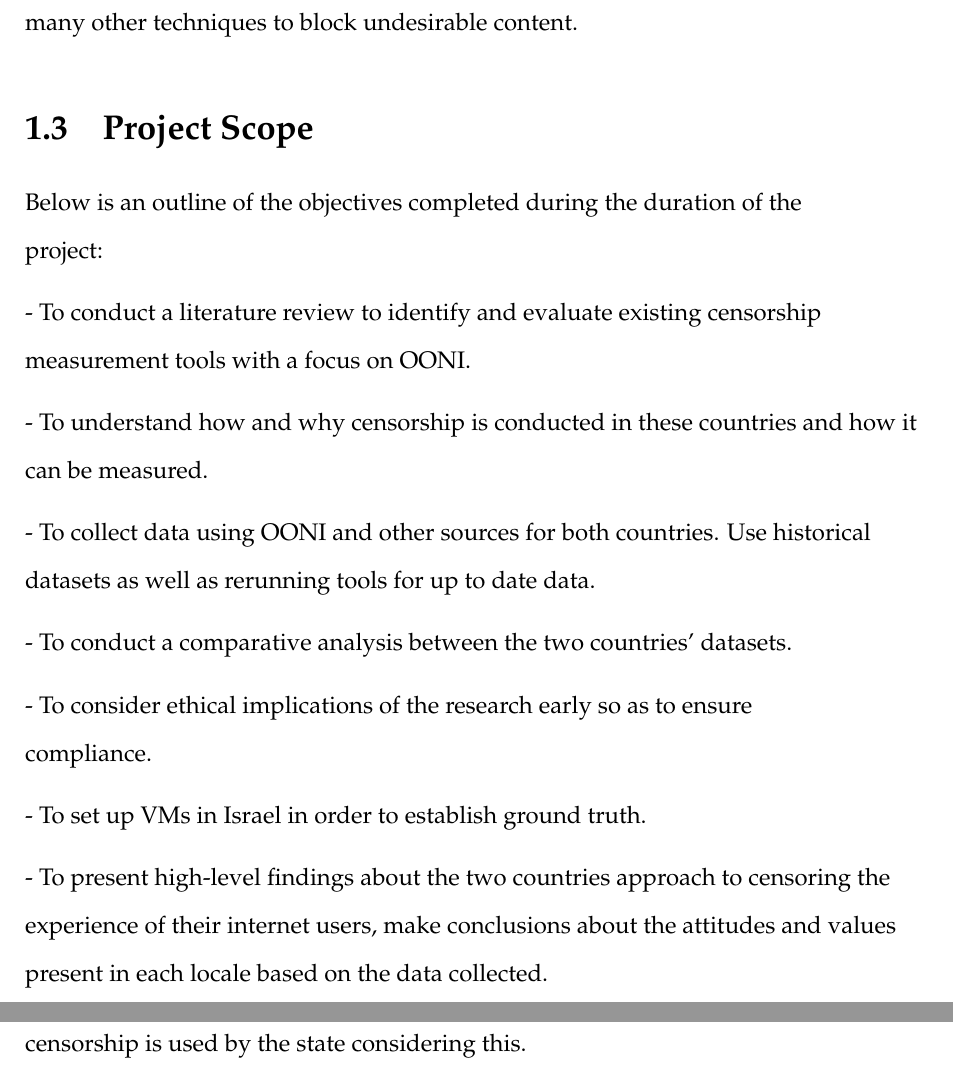
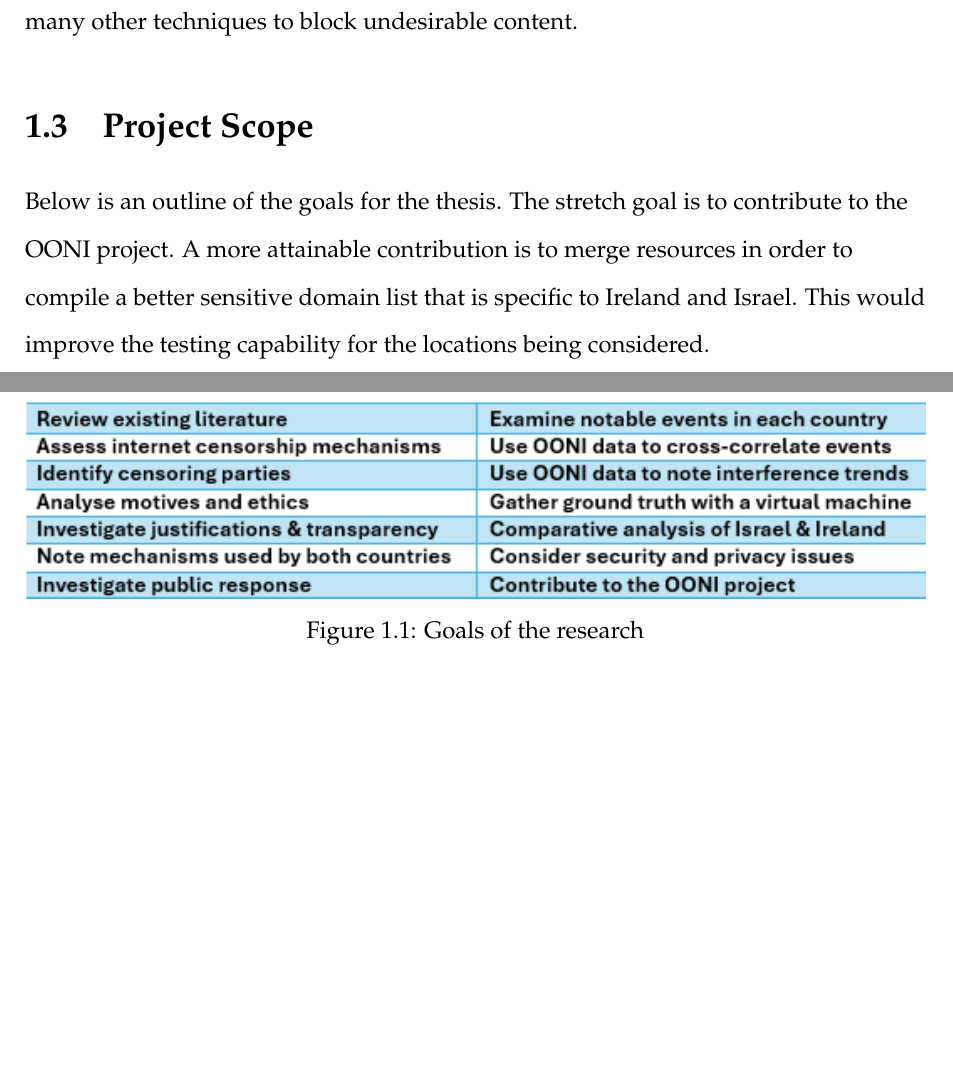
Before and after one commit to ccasey300/Thesis_Latex, a LaTeX thesis (main.tex, which reads introduction/introduction.tex): two parts of pages 9 and 10 of 56 before the commit and two parts of pages 10 and 11 of 57 after it, joined at a grey line, cut so that both start at the same text, the shorter picture padded with empty space. Compiled offline with pdfLaTeX.

Commit message:
Added intro table

```diff
--- a/introduction/introduction.tex
+++ b/introduction/introduction.tex
@@ -20,24 +22,13 @@ information available to its public.
 
 As more governments and entities began to engage in this, it became increasingly important to hold them accountable. As a result, the ‘Enemies of the Internet’ list was devised. It contains the governments and entities that actively engage in the repression of online freedoms, in the form of censorship and surveillance. As of 2014, there were 19 governments that fit this criterion but by now this number has likely increased. \cite{RSFEnemiesInternet2014} Traditionally, censorship involved monitoring a handful of media and cutting undesirable content, potentially replacing this with a message more in line with the agenda and norms of the locale. However, with the advent of the internet, this distribution of information became decentralised and thus allowed for more expression and freedom in the content consumed by a user. As a result, censorship has become more difficult to conduct, but potentially easier to get away with. Nowadays, governments leverage points of control, network-level filtering and many other techniques to block undesirable content.
 
+
 \section{Project Scope}
-Below is an outline of the objectives completed during the duration of the project:
+Below is an outline of the goals for the thesis. The stretch goal is to contribute to the OONI project. A more attainable contribution is to merge resources in order to compile a better sensitive domain list that is specific to Ireland and Israel. This would improve the testing capability for the locations being considered.
 
--   To conduct a literature review to identify and evaluate existing censorship measurement tools with a focus on OONI.
-
--   To understand how and why censorship is conducted in these countries and how it can be measured.
-
--   To collect data using OONI and other sources for both countries. Use historical datasets as well as rerunning tools for up to date data.
-
--   To conduct a comparative analysis between the two countries’ datasets.
-
--   To consider ethical implications of the research early so as to ensure compliance.
-
--   To set up VMs in Israel in order to establish ground truth.
-
--   To present high-level findings about the two countries approach to censoring the
-experience of their internet users, make conclusions about the attitudes and values
-present in each locale based on the data collected.
-
--   To understand more about the unique situations of both Ireland and Israel, and how
-censorship is used by the state considering this.
+\begin{figure}
+    \centering
+    \includegraphics[width=1\linewidth]{introduction/thesisgoals.png}
+    \caption{Goals of the research}
+    \label{fig:enter-label}
+\end{figure}
```
Also changed, not shown: Experimental Methods/experiment.tex (+1 -1 lines), State of the Art/State of the Art.tex (+10 -6 lines), introduction/thesisgoals.png (added), introduction/introduction.tex (4 more changed lines).
